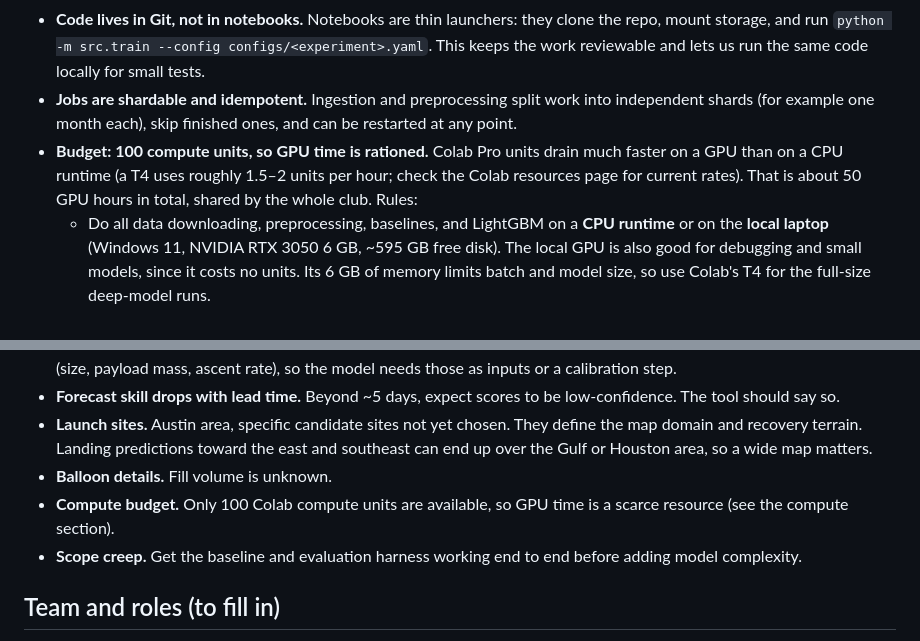
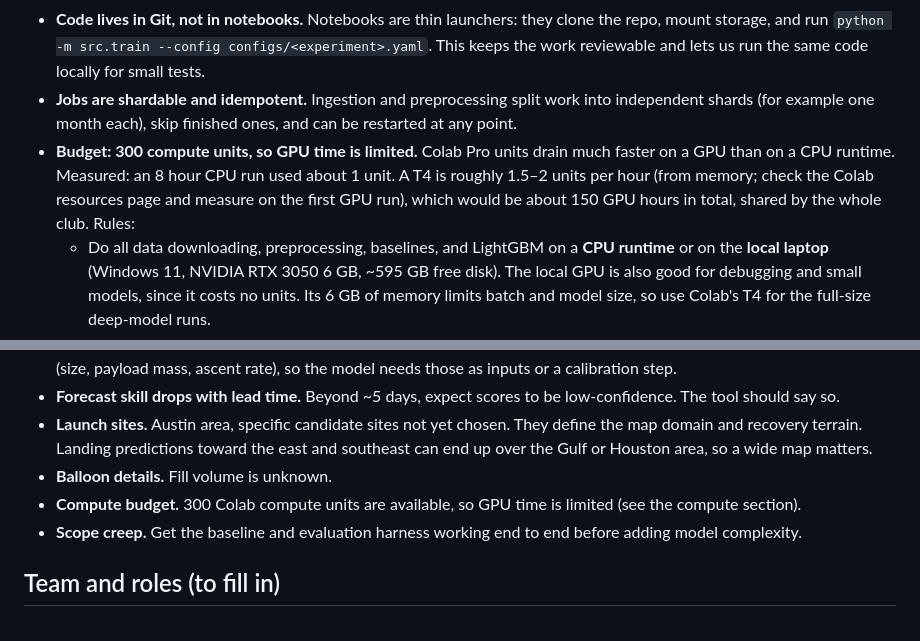
Before and after one commit to sakethd4/balloon-launch-forecaster, a Markdown page: PROJECT.md, 2 parts joined by grey strips. Rendered like a GitHub page.

```diff
--- a/PROJECT.md
+++ b/PROJECT.md
@@ -113,7 +113,7 @@ Colab gives us GPUs without owning hardware, but with constraints the pipeline h
 - **Storage lives outside the runtime.** All datasets, checkpoints, and results go to Google Drive (or a cloud bucket). Data is read in chunks from Zarr, not loaded whole into memory.
 - **Code lives in Git, not in notebooks.** Notebooks are thin launchers: they clone the repo, mount storage, and run `python -m src.train --config configs/<experiment>.yaml`. This keeps the work reviewable and lets us run the same code locally for small tests.
 - **Jobs are shardable and idempotent.** Ingestion and preprocessing split work into independent shards (for example one month each), skip finished ones, and can be restarted at any point.
-- **Budget: 100 compute units, so GPU time is rationed.** Colab Pro units drain much faster on a GPU than on a CPU runtime (a T4 uses roughly 1.5–2 units per hour; check the Colab resources page for current rates). That is about 50 GPU hours in total, shared by the whole club. Rules:
+- **Budget: 300 compute units, so GPU time is limited.** Colab Pro units drain much faster on a GPU than on a CPU runtime. Measured: an 8 hour CPU run used about 1 unit. A T4 is roughly 1.5–2 units per hour (from memory; check the Colab resources page and measure on the first GPU run), which would be about 150 GPU hours in total, shared by the whole club. Rules:
   - Do all data downloading, preprocessing, baselines, and LightGBM on a **CPU runtime** or on the **local laptop** (Windows 11, NVIDIA RTX 3050 6 GB, ~595 GB free disk). The local GPU is also good for debugging and small models, since it costs no units. Its 6 GB of memory limits batch and model size, so use Colab's T4 for the full-size deep-model runs.
   - Debug on a tiny subset (one month, one site) before any long GPU run. Test the code path on CPU first.
   - Set a unit budget per phase and track spending in the experiment log. Disconnect the runtime as soon as a job finishes; an idle GPU still burns units.
@@ -169,7 +169,7 @@ Implementation: Streamlit with Plotly (charts) and a map library (pydeck or foli
 - **Forecast skill drops with lead time.** Beyond ~5 days, expect scores to be low-confidence. The tool should say so.
 - **Launch sites.** Austin area, specific candidate sites not yet chosen. They define the map domain and recovery terrain. Landing predictions toward the east and southeast can end up over the Gulf or Houston area, so a wide map matters.
 - **Balloon details.** Fill volume is unknown.
-- **Compute budget.** Only 100 Colab compute units are available, so GPU time is a scarce resource (see the compute section).
+- **Compute budget.** 300 Colab compute units are available, so GPU time is limited (see the compute section).
 - **Scope creep.** Get the baseline and evaluation harness working end to end before adding model complexity.
 
 ## Team and roles (to fill in)
```
Also changed, not shown: CLAUDE.md (+2 -2 lines).
